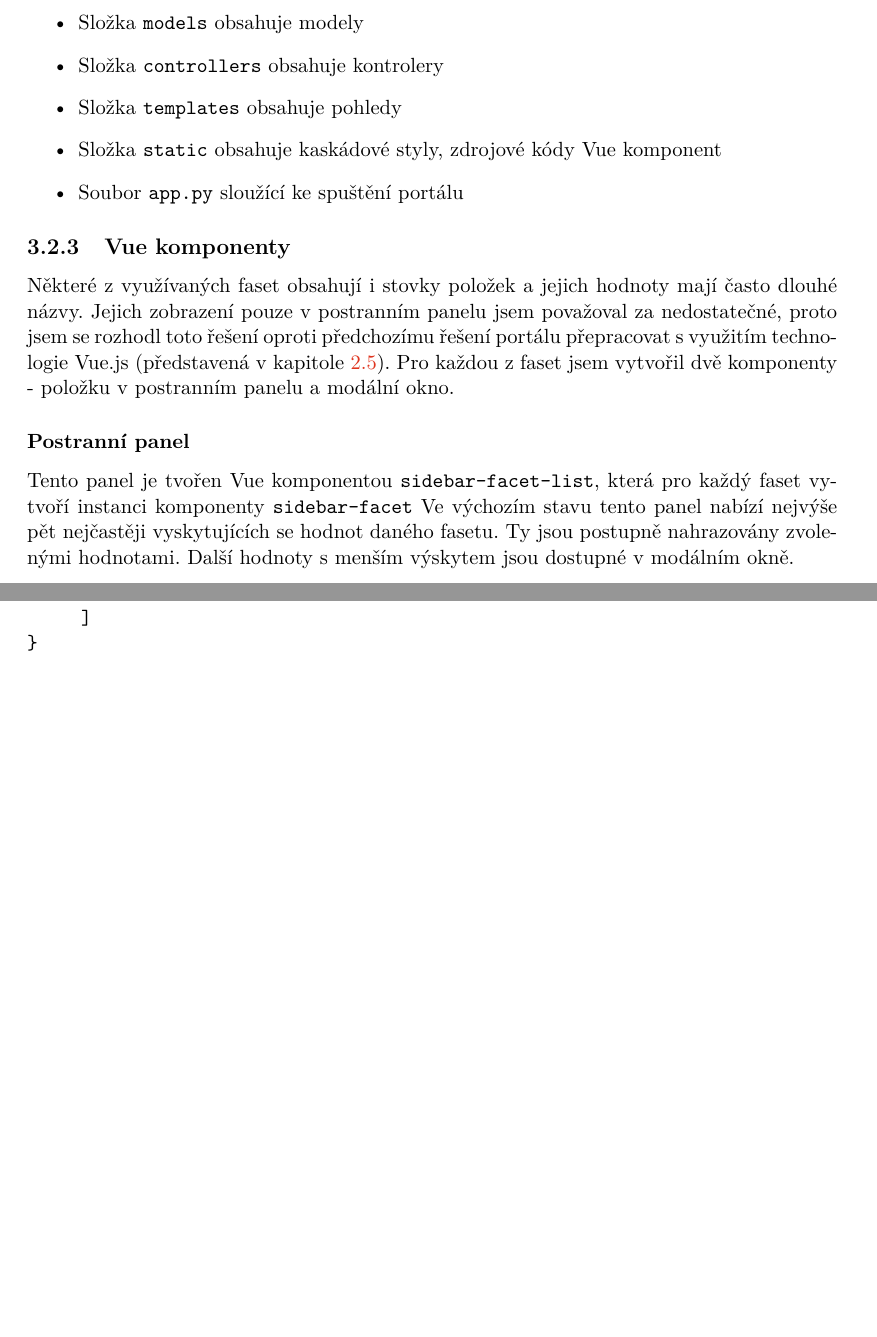
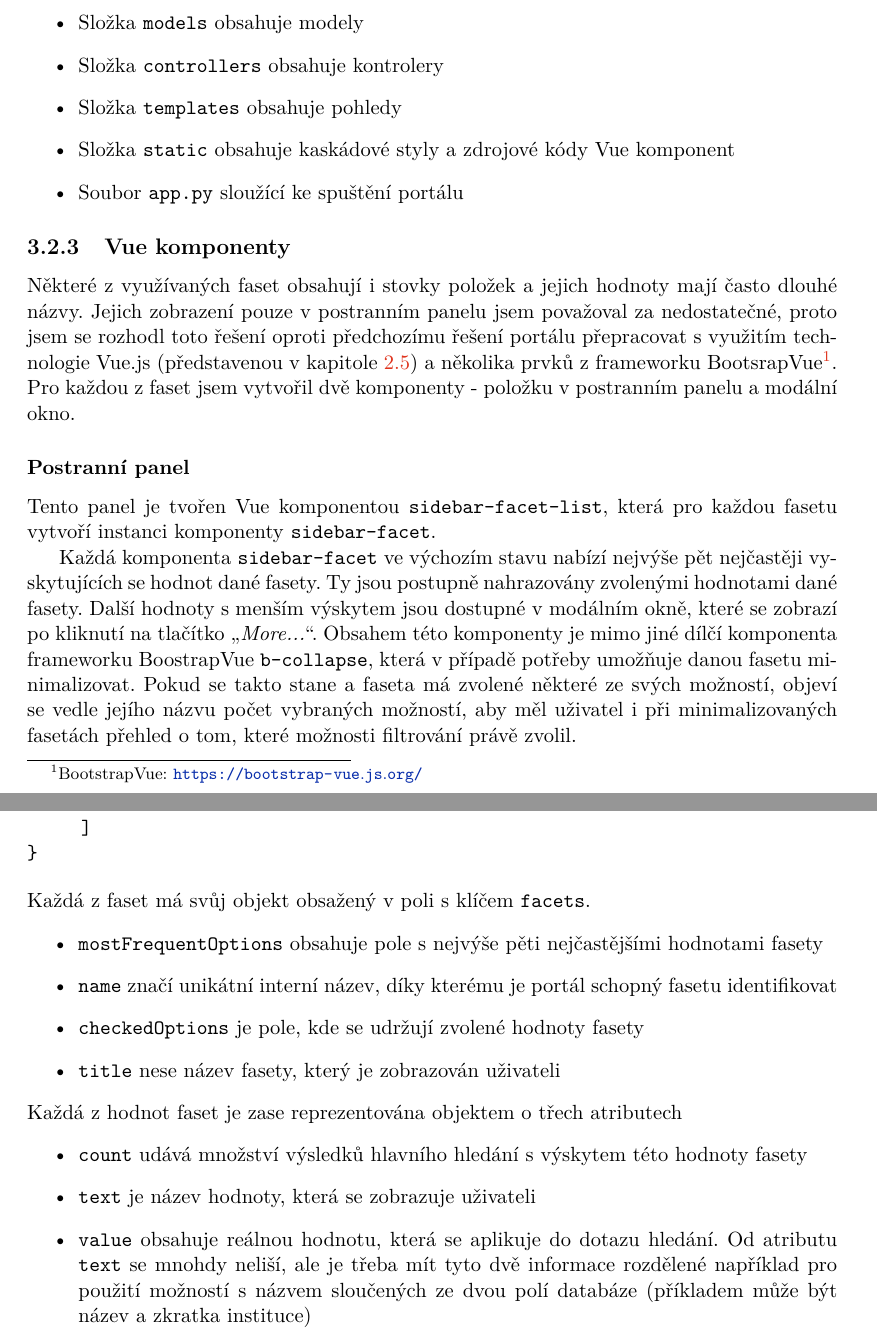
Before and after one commit to JiriFurda/Bachelor-proj, a LaTeX thesis (thesis/projekt.tex, which reads thesis/kapitoly/3-implementace.tex): two parts of pages 17 and 19 of 23 before the commit and two parts of pages 18 and 20 of 24 after it, joined at a grey line, cut so that both start at the same text, the shorter picture padded with empty space. Compiled offline with pdfLaTeX.

Commit message:
12.54 pages

```diff
--- a/thesis/kapitoly/3-implementace.tex
+++ b/thesis/kapitoly/3-implementace.tex
@@ -21,15 +21,16 @@ Veškeré zdrojové kódy portálu se nachází v adresáři \texttt{portal}. Uv
   \item Složka \texttt{models} obsahuje modely
   \item Složka \texttt{controllers} obsahuje kontrolery
   \item Složka \texttt{templates} obsahuje pohledy
-  \item Složka \texttt{static} obsahuje kaskádové styly, zdrojové kódy Vue komponent
+  \item Složka \texttt{static} obsahuje kaskádové styly a zdrojové kódy Vue komponent
   \item Soubor \texttt{app.py} sloužící ke spuštění portálu
 \end{itemize}
 
 \subsection{Vue komponenty}
-Některé z využívaných faset obsahují i stovky položek a jejich hodnoty mají často dlouhé názvy. Jejich zobrazení pouze v postranním panelu jsem považoval za nedostatečné, proto jsem se rozhodl toto řešení oproti předchozímu řešení portálu přepracovat s využitím technologie Vue.js (představená v kapitole~\ref{section:Vue.js}). Pro každou z faset jsem vytvořil dvě komponenty - položku v postranním panelu a modální okno.
+Některé z využívaných faset obsahují i stovky položek a jejich hodnoty mají často dlouhé názvy. Jejich zobrazení pouze v postranním panelu jsem považoval za nedostatečné, proto jsem se rozhodl toto řešení oproti předchozímu řešení portálu přepracovat s využitím technologie Vue.js (představenou v kapitole~\ref{section:Vue.js}) a několika prvků z frameworku BootsrapVue\footnote{BootstrapVue: \url{https://bootstrap-vue.js.org/}}. Pro každou z faset jsem vytvořil dvě komponenty - položku v postranním panelu a modální okno.
 
-\subsubsection{Postranní panel}
-Tento panel je tvořen Vue komponentou \texttt{sidebar-facet-list}, která pro každý faset vytvoří instanci komponenty \texttt{sidebar-facet}
-Ve výchozím stavu tento panel nabízí nejvýše pět nejčastěji vyskytujících se hodnot daného fasetu. Ty jsou postupně nahrazovány zvolenými hodnotami. Další hodnoty s menším výskytem jsou dostupné v modálním okně.
+\subsubsection*{Postranní panel}
+Tento panel je tvořen Vue komponentou \texttt{sidebar-facet-list}, která pro každou fasetu vytvoří instanci komponenty \texttt{sidebar-facet}.
+
+Každá komponenta \texttt{sidebar-facet} ve výchozím stavu nabízí nejvýše pět nejčastěji vyskytujících se hodnot dané fasety. Ty jsou postupně nahrazovány zvolenými hodnotami dané fasety. Další hodnoty s menším výskytem jsou dostupné v modálním okně, které se zobrazí po kliknutí na tlačítko \uv{\emph{More...}}. Obsahem této komponenty je mimo jiné dílčí komponenta frameworku BoostrapVue \texttt{b-collapse}, která v případě potřeby umožňuje danou fasetu minimalizovat. Pokud se takto stane a faseta má zvolené některé ze svých možností, objeví se vedle jejího názvu počet vybraných možností, aby měl uživatel i při minimalizovaných fasetách přehled o tom, které možnosti filtrování právě zvolil.
 
 \subsubsection*{Modální okno}
@@ -92,6 +93,20 @@ Poté co byly výše zmíněné dotazy vykonány je třeba výsledky zpracovat a
      ]
 }
 \end{verbatim}
+Každá z faset má svůj objekt obsažený v poli s klíčem \texttt{facets}.
+\begin{itemize}
+\item \texttt{mostFrequentOptions} obsahuje pole s nejvýše pěti nejčastějšími hodnotami fasety
+%\item \texttt{field} TODO: Už se nepoužívá!
+\item \texttt{name} značí unikátní interní název, díky kterému je portál schopný fasetu identifikovat
+\item \texttt{checkedOptions} je pole, kde se udržují zvolené hodnoty fasety
+\item \texttt{title} nese název fasety, který je zobrazován uživateli
+\end{itemize}
+Každá z hodnot faset je zase reprezentována objektem o třech atributech
+\begin{itemize}
+\item \texttt{count} udává množství výsledků hlavního hledání s výskytem této hodnoty fasety
+\item \texttt{text} je název hodnoty, která se zobrazuje uživateli
+\item \texttt{value} obsahuje reálnou hodnotu, která se aplikuje do dotazu hledání. Od atributu \texttt{text} se mnohdy neliší, ale je třeba mít tyto dvě informace rozdělené například pro použití možností s názvem sloučených ze dvou polí databáze (příkladem může být název a zkratka instituce)
+\end{itemize}
 
 \subsubsection*{createForIndex()}
 Protože se v portálu vytváří hledání na vícero místech, byla vytvořena statická metoda třídy \texttt{IndexSearch}, která vrací předpřipravenou instanci této třidy pro hledání v jednom z typů obsahu portálu. Tato funkce očekává ve svém jediném parametru řetězec, určující typ hledání (\texttt{projects}, \texttt{deliverables} nebo \texttt{topics})
```
Also changed, not shown: thesis/kapitoly/2-rozbor.tex (+15 -10 lines), thesis/projekt.pdf, thesis/kapitoly/3-implementace.tex (8 more changed lines).
